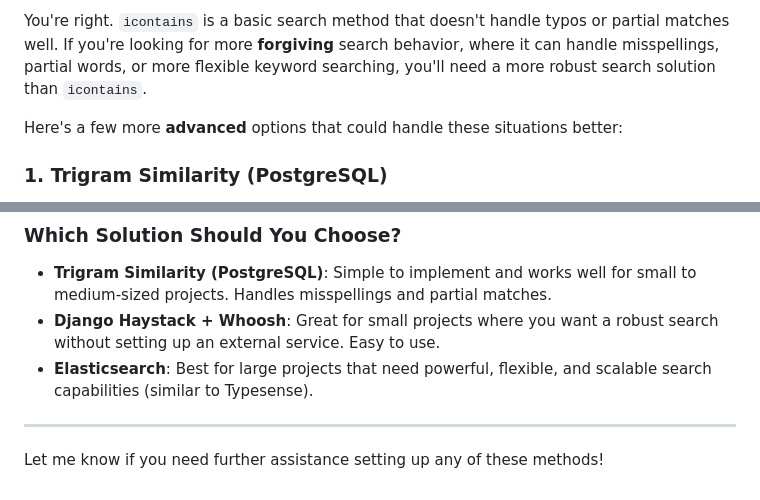
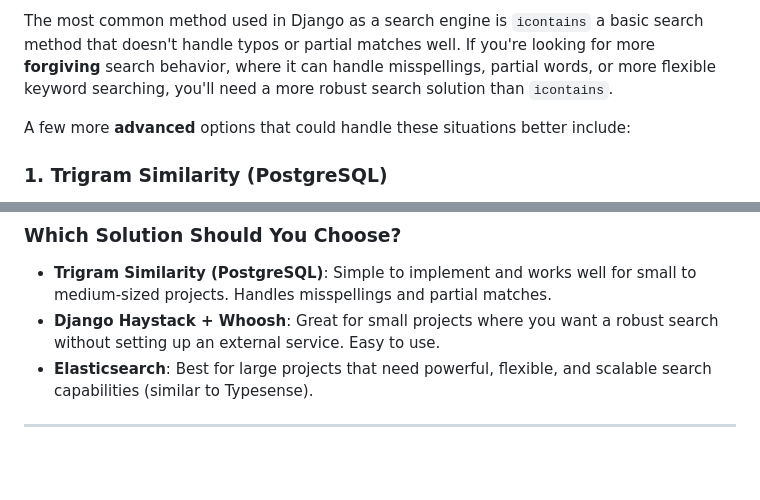
Before and after one commit to yacineLaribi/ebooks, a Markdown page: search_engine.md, 2 parts joined by grey strips. Drawn GitHub-style; blank space fills up the shorter version.

Commit message:
fixing the doc of search engine doc

```diff
--- a/search_engine.md
+++ b/search_engine.md
@@ -1,6 +1,6 @@
-You're right. `icontains` is a basic search method that doesn't handle typos or partial matches well. If you're looking for more **forgiving** search behavior, where it can handle misspellings, partial words, or more flexible keyword searching, you'll need a more robust search solution than `icontains`.
+The most common method used in Django as a search engine is `icontains`  a basic search method that doesn't handle typos or partial matches well. If you're looking for more **forgiving** search behavior, where it can handle misspellings, partial words, or more flexible keyword searching, you'll need a more robust search solution than `icontains`.
 
-Here's a few more **advanced** options that could handle these situations better:
+A few more **advanced** options that could handle these situations better include:
 
 ### 1. **Trigram Similarity (PostgreSQL)**
 
@@ -195,5 +195,3 @@ def search_results(request):
 - **Elasticsearch**: Best for large projects that need powerful, flexible, and scalable search capabilities (similar to Typesense).
 
 ---
-
-Let me know if you need further assistance setting up any of these methods!
```
